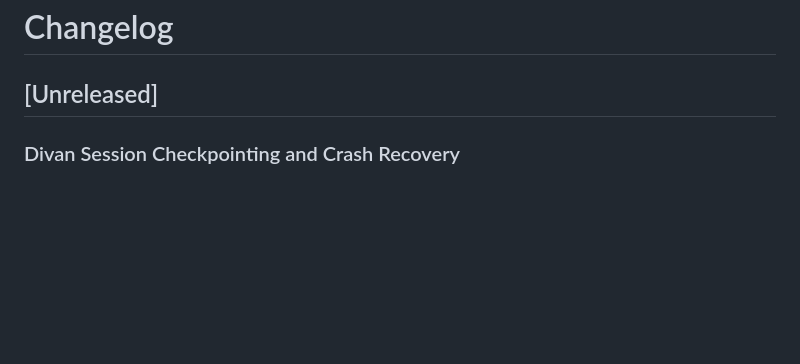
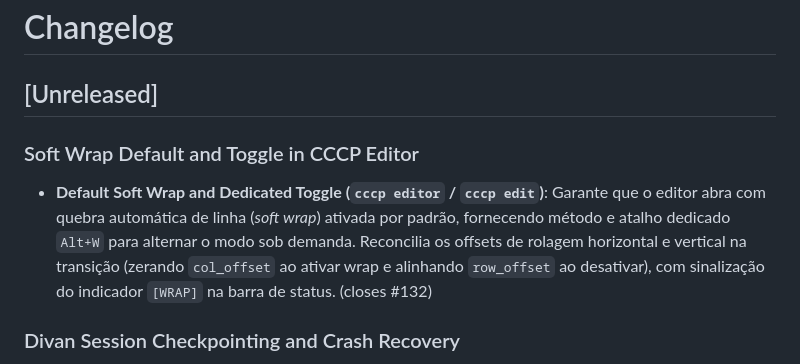
Before and after one commit to lumenpink/cccp, a Markdown page: CHANGELOG.md, the part around the change. GitHub-like rendering; blank space fills up the shorter version.

Commit message:
docs(changelog): registrar fechamento do ticket #132 (closes #132)

```diff
--- a/CHANGELOG.md
+++ b/CHANGELOG.md
@@ -1,6 +1,9 @@
 # Changelog
 
 ## [Unreleased]
+
+### Soft Wrap Default and Toggle in CCCP Editor
+- **Default Soft Wrap and Dedicated Toggle (`cccp editor` / `cccp edit`)**: Garante que o editor abra com quebra automática de linha (*soft wrap*) ativada por padrão, fornecendo método e atalho dedicado `Alt+W` para alternar o modo sob demanda. Reconcilia os offsets de rolagem horizontal e vertical na transição (zerando `col_offset` ao ativar wrap e alinhando `row_offset` ao desativar), com sinalização do indicador `[WRAP]` na barra de status. (closes #132)
 
 ### Divan Session Checkpointing and Crash Recovery
 - **Session Checkpoints & State Recovery (`cccp divan` / `cccp diva`)**: Adiciona mecanismo automático de checkpoint indexado por repositório em cache de usuário (`$XDG_CACHE_HOME/cccp/checkpoints/`), salvando prompts de triagem e tickets pendentes de revisão gerados pela IA. Detecta sessões não finalizadas na inicialização, permitindo restaurar exatamente do ponto da interrupção (pulando nova chamada à IA caso os tickets já tenham sido gerados) ou descartar, e limpando o checkpoint após conclusão bem-sucedida. (closes #134)
```
